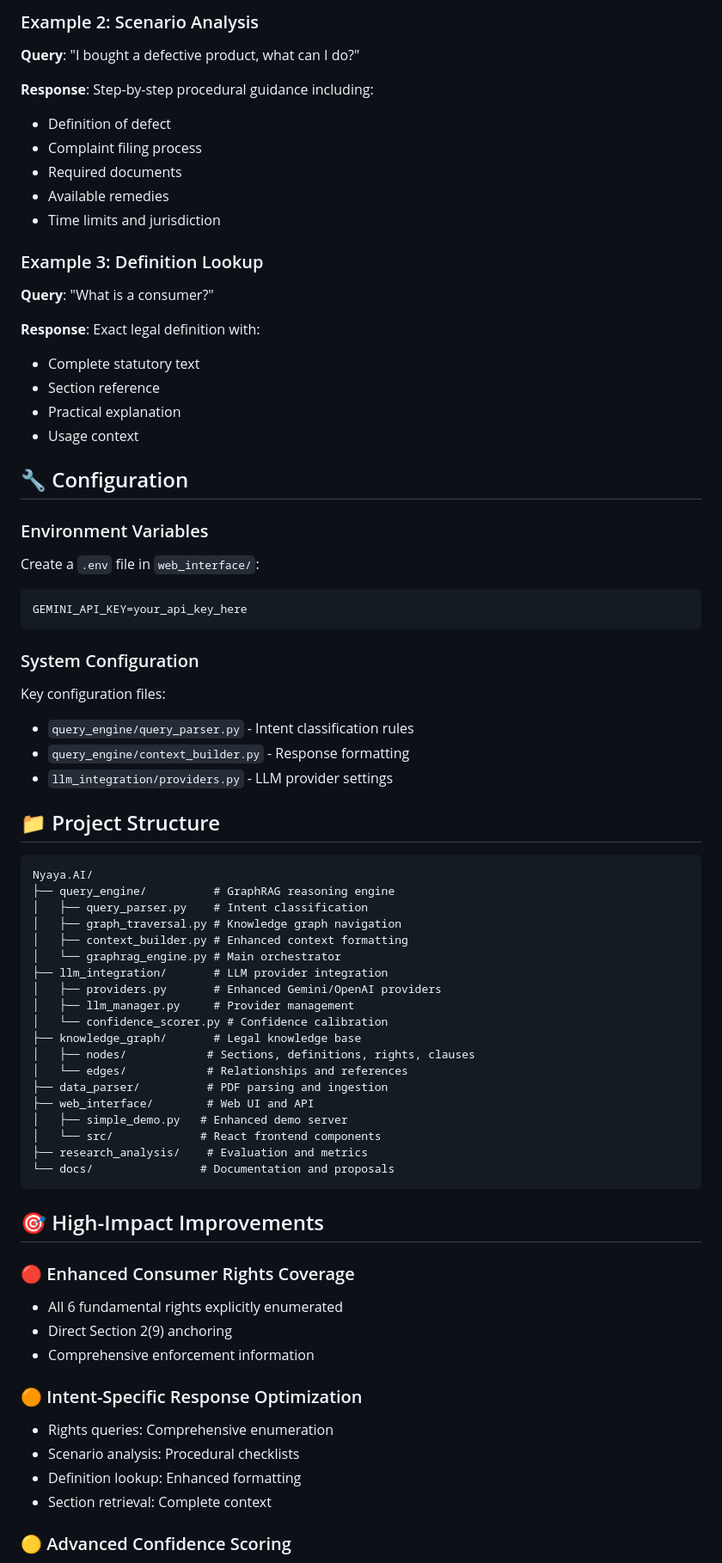
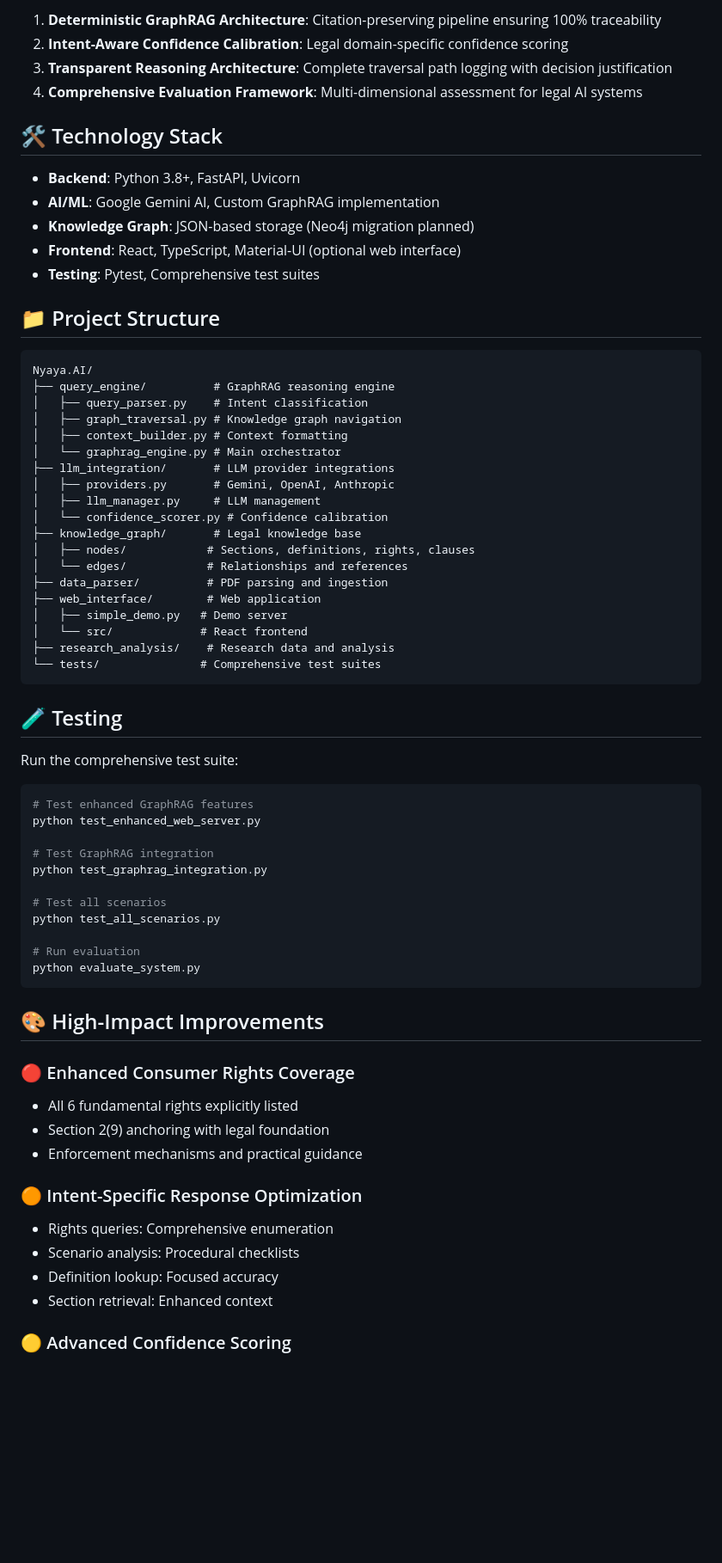
Before and after one commit to mehersoni/Nyaya.AI, a Markdown page: README.md, the part around one of its changes. Shown at 86% size. Rendered like a GitHub page; blank space fills up the shorter version.

````diff
--- a/README.md
+++ b/README.md
@@ -117,41 +153,16 @@ python test_graphrag_integration.py
 
-### Example 2: Scenario Analysis
+1. **Deterministic GraphRAG Architecture**: Citation-preserving pipeline ensuring 100% traceability
+2. **Intent-Aware Confidence Calibration**: Legal domain-specific confidence scoring
+3. **Transparent Reasoning Architecture**: Complete traversal path logging with decision justification
+4. **Comprehensive Evaluation Framework**: Multi-dimensional assessment for legal AI systems
 
-**Query**: "I bought a defective product, what can I do?"
+## 🛠️ Technology Stack
 
-**Response**: Step-by-step procedural guidance including:
-- Definition of defect
-- Complaint filing process
-- Required documents
-- Available remedies
-- Time limits and jurisdiction
-
-### Example 3: Definition Lookup
-
-**Query**: "What is a consumer?"
-
-**Response**: Exact legal definition with:
-- Complete statutory text
-- Section reference
-- Practical explanation
-- Usage context
-
-## 🔧 Configuration
-
-### Environment Variables
-
-Create a `.env` file in `web_interface/`:
-
-```env
-GEMINI_API_KEY=your_api_key_here
-```
-
-### System Configuration
-
-Key configuration files:
-- `query_engine/query_parser.py` - Intent classification rules
-- `query_engine/context_builder.py` - Response formatting
-- `llm_integration/providers.py` - LLM provider settings
+- **Backend**: Python 3.8+, FastAPI, Uvicorn
+- **AI/ML**: Google Gemini AI, Custom GraphRAG implementation
+- **Knowledge Graph**: JSON-based storage (Neo4j migration planned)
+- **Frontend**: React, TypeScript, Material-UI (optional web interface)
+- **Testing**: Pytest, Comprehensive test suites
 
 ## 📁 Project Structure
 
@@ -160,35 +171,53 @@ Nyaya.AI/
 ├── query_engine/          # GraphRAG reasoning engine
 │   ├── query_parser.py    # Intent classification
 │   ├── graph_traversal.py # Knowledge graph navigation
-│   ├── context_builder.py # Enhanced context formatting
+│   ├── context_builder.py # Context formatting
 │   └── graphrag_engine.py # Main orchestrator
-├── llm_integration/       # LLM provider integration
-│   ├── providers.py       # Enhanced Gemini/OpenAI providers
-│   ├── llm_manager.py     # Provider management
+├── llm_integration/       # LLM provider integrations
+│   ├── providers.py       # Gemini, OpenAI, Anthropic
+│   ├── llm_manager.py     # LLM management
 │   └── confidence_scorer.py # Confidence calibration
 ├── knowledge_graph/       # Legal knowledge base
 │   ├── nodes/            # Sections, definitions, rights, clauses
 │   └── edges/            # Relationships and references
 ├── data_parser/          # PDF parsing and ingestion
-├── web_interface/        # Web UI and API
-│   ├── simple_demo.py   # Enhanced demo server
-│   └── src/             # React frontend components
-├── research_analysis/    # Evaluation and metrics
-└── docs/                # Documentation and proposals
+├── web_interface/        # Web application
+│   ├── simple_demo.py   # Demo server
+│   └── src/             # React frontend
+├── research_analysis/    # Research data and analysis
+└── tests/               # Comprehensive test suites
 ```
 
-## 🎯 High-Impact Improvements
+## 🧪 Testing
+
+Run the comprehensive test suite:
+
+```bash
+# Test enhanced GraphRAG features
+python test_enhanced_web_server.py
+
+# Test GraphRAG integration
+python test_graphrag_integration.py
+
+# Test all scenarios
+python test_all_scenarios.py
+
+# Run evaluation
+python evaluate_system.py
+```
+
+## 🎨 High-Impact Improvements
 
 ### 🔴 Enhanced Consumer Rights Coverage
-- All 6 fundamental rights explicitly enumerated
-- Direct Section 2(9) anchoring
-- Comprehensive enforcement information
+- All 6 fundamental rights explicitly listed
+- Section 2(9) anchoring with legal foundation
+- Enforcement mechanisms and practical guidance
 
 ### 🟠 Intent-Specific Response Optimization
 - Rights queries: Comprehensive enumeration
 - Scenario analysis: Procedural checklists
-- Definition lookup: Enhanced formatting
-- Section retrieval: Complete context
+- Definition lookup: Focused accuracy
+- Section retrieval: Enhanced context
 
 ### 🟡 Advanced Confidence Scoring
 - Intent-specific weighting
````
Also changed, not shown: other parts of README.md (+136 -148 lines).
